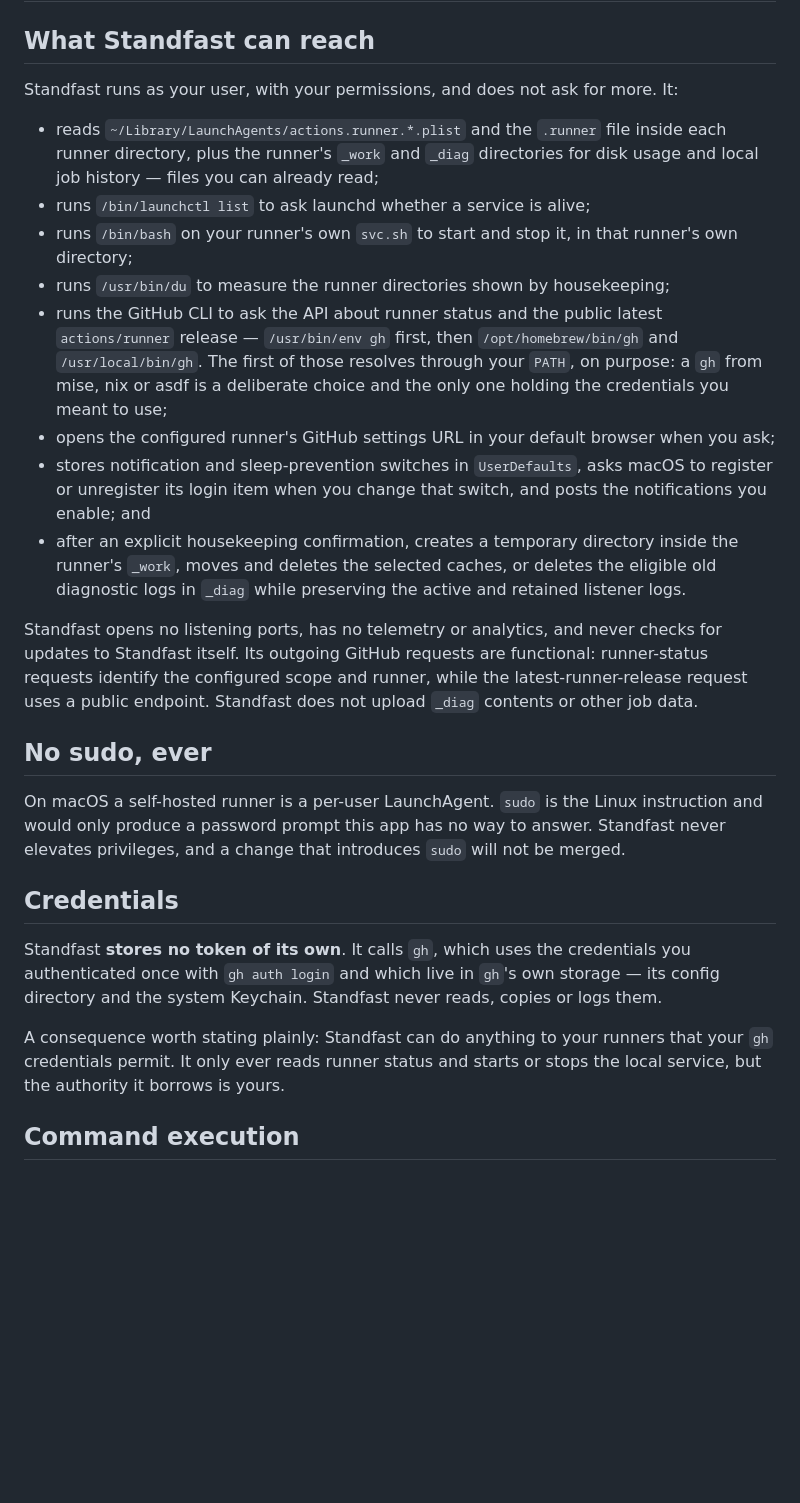
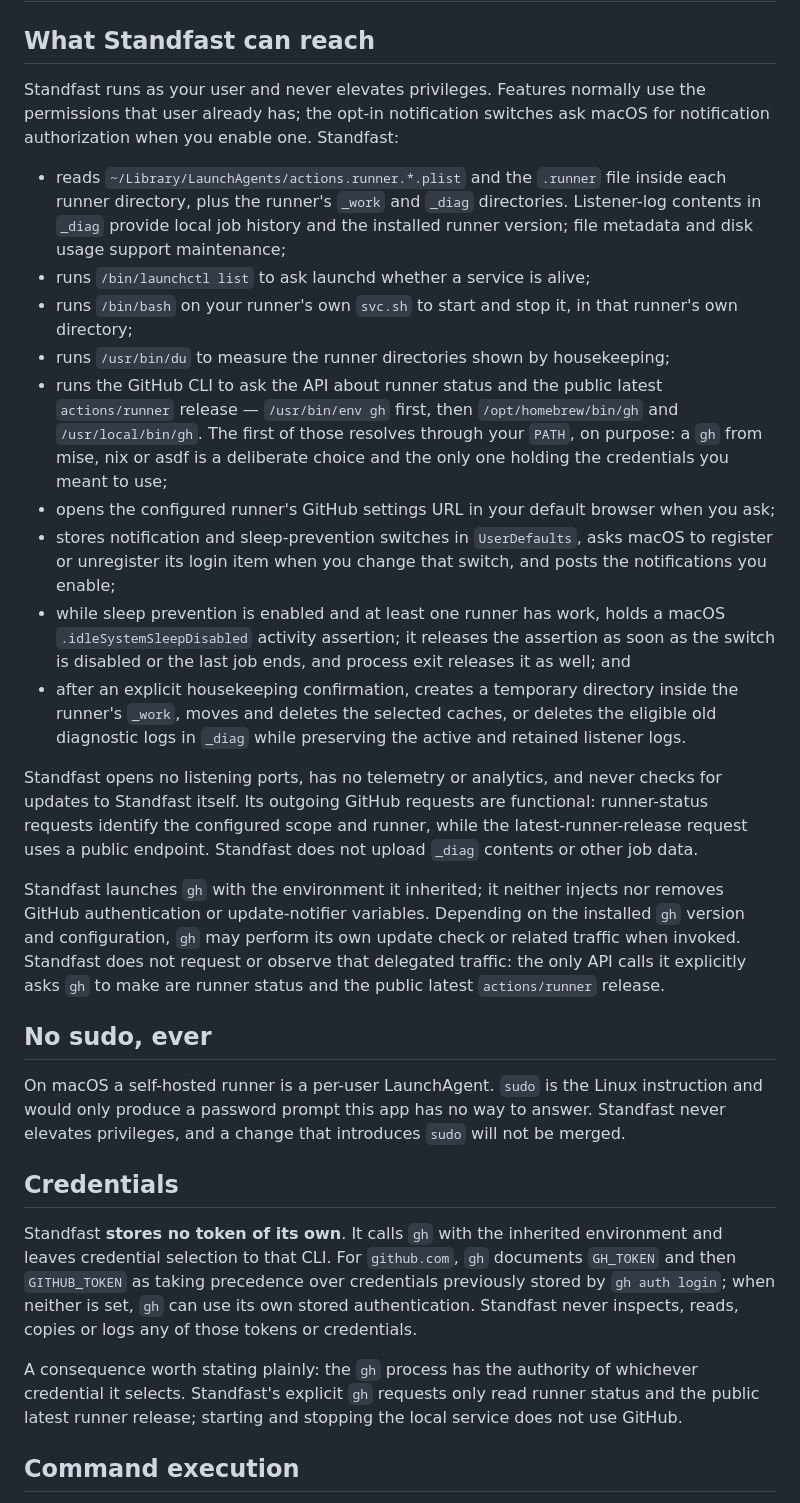
Before and after one commit to Perafan18/standfast, a Markdown page: SECURITY.md, the part around the change. GitHub-like rendering; blank space fills up the shorter version.

Commit message:
Clarify privacy and delegated gh boundaries

```diff
--- a/SECURITY.md
+++ b/SECURITY.md
@@ -2,11 +2,14 @@
 
 ## What Standfast can reach
 
-Standfast runs as your user, with your permissions, and does not ask for more. It:
+Standfast runs as your user and never elevates privileges. Features normally use the
+permissions that user already has; the opt-in notification switches ask macOS for
+notification authorization when you enable one. Standfast:
 
 - reads `~/Library/LaunchAgents/actions.runner.*.plist` and the `.runner` file inside each
-  runner directory, plus the runner's `_work` and `_diag` directories for disk usage and
-  local job history — files you can already read;
+  runner directory, plus the runner's `_work` and `_diag` directories. Listener-log
+  contents in `_diag` provide local job history and the installed runner version; file
+  metadata and disk usage support maintenance;
 - runs `/bin/launchctl list` to ask launchd whether a service is alive;
 - runs `/bin/bash` on your runner's own `svc.sh` to start and stop it, in that runner's
   own directory;
@@ -19,7 +22,10 @@ Standfast runs as your user, with your permissions, and does not ask for more. I
 - opens the configured runner's GitHub settings URL in your default browser when you ask;
 - stores notification and sleep-prevention switches in `UserDefaults`, asks macOS to
   register or unregister its login item when you change that switch, and posts the
-  notifications you enable; and
+  notifications you enable;
+- while sleep prevention is enabled and at least one runner has work, holds a macOS
+  `.idleSystemSleepDisabled` activity assertion; it releases the assertion as soon as the
+  switch is disabled or the last job ends, and process exit releases it as well; and
 - after an explicit housekeeping confirmation, creates a temporary directory inside the
   runner's `_work`, moves and deletes the selected caches, or deletes the eligible old
   diagnostic logs in `_diag` while preserving the active and retained listener logs.
@@ -29,6 +35,13 @@ updates to Standfast itself. Its outgoing GitHub requests are functional: runner
 requests identify the configured scope and runner, while the latest-runner-release request
 uses a public endpoint. Standfast does not upload `_diag` contents or other job data.
 
+Standfast launches `gh` with the environment it inherited; it neither injects nor removes
+GitHub authentication or update-notifier variables. Depending on the installed `gh`
+version and configuration, `gh` may perform its own update check or related traffic when
+invoked. Standfast does not request or observe that delegated traffic: the only API calls
+it explicitly asks `gh` to make are runner status and the public latest `actions/runner`
+release.
+
 ## No sudo, ever
 
 On macOS a self-hosted runner is a per-user LaunchAgent. `sudo` is the Linux instruction
@@ -37,13 +50,15 @@ elevates privileges, and a change that introduces `sudo` will not be merged.
 
 ## Credentials
 
-Standfast **stores no token of its own**. It calls `gh`, which uses the credentials you
-authenticated once with `gh auth login` and which live in `gh`'s own storage — its config
-directory and the system Keychain. Standfast never reads, copies or logs them.
+Standfast **stores no token of its own**. It calls `gh` with the inherited environment and
+leaves credential selection to that CLI. For `github.com`, `gh` documents `GH_TOKEN` and
+then `GITHUB_TOKEN` as taking precedence over credentials previously stored by `gh auth
+login`; when neither is set, `gh` can use its own stored authentication. Standfast never
+inspects, reads, copies or logs any of those tokens or credentials.
 
-A consequence worth stating plainly: Standfast can do anything to your runners that your
-`gh` credentials permit. It only ever reads runner status and starts or stops the local
-service, but the authority it borrows is yours.
+A consequence worth stating plainly: the `gh` process has the authority of whichever
+credential it selects. Standfast's explicit `gh` requests only read runner status and the
+public latest runner release; starting and stopping the local service does not use GitHub.
 
 ## Command execution
 
```
Also changed, not shown: README.md (+9 -5 lines).
